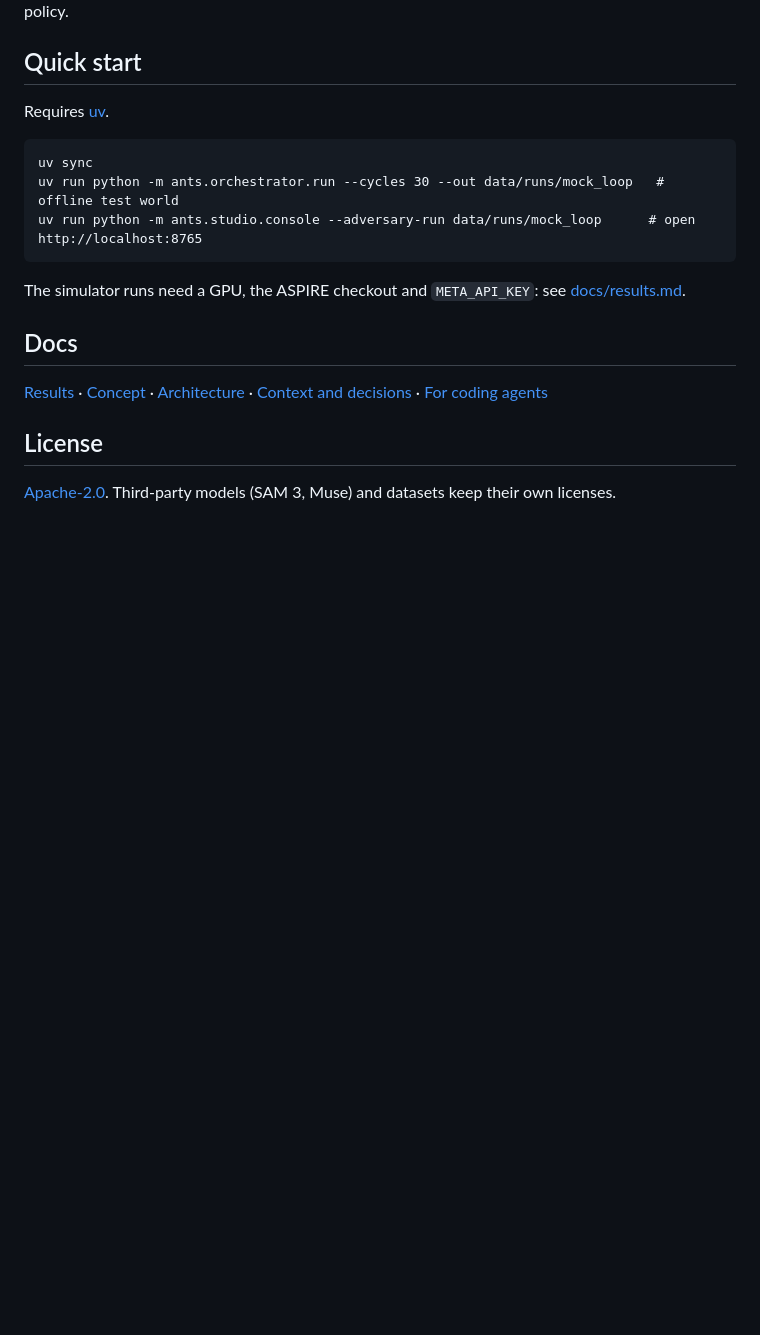
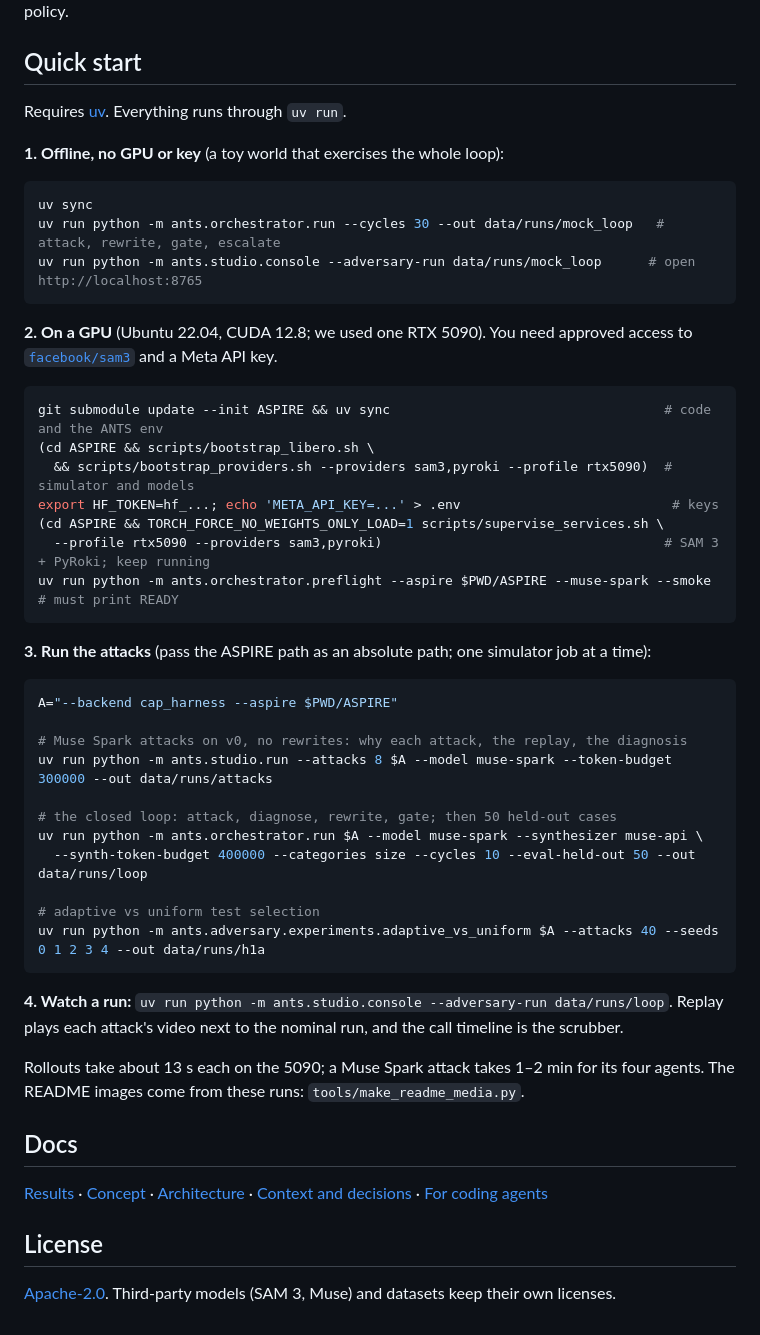
Before and after one commit to alfredowh/ANTS, a Markdown page: README.md, the part around one of its changes. Drawn GitHub-style; blank space fills up the shorter version.

````diff
--- a/README.md
+++ b/README.md
@@ -67,15 +106,47 @@ A test-and-repair layer for robot skills: from one demonstration, an integrator
 
 ## Quick start
 
-Requires [uv](https://docs.astral.sh/uv/getting-started/installation/).
+Requires [uv](https://docs.astral.sh/uv/getting-started/installation/). Everything runs through `uv run`.
 
-```
+**1. Offline, no GPU or key** (a toy world that exercises the whole loop):
+
+```bash
 uv sync
-uv run python -m ants.orchestrator.run --cycles 30 --out data/runs/mock_loop   # offline test world
+uv run python -m ants.orchestrator.run --cycles 30 --out data/runs/mock_loop   # attack, rewrite, gate, escalate
 uv run python -m ants.studio.console --adversary-run data/runs/mock_loop      # open http://localhost:8765
 ```
 
-The simulator runs need a GPU, the ASPIRE checkout and `META_API_KEY`: see [docs/results.md](docs/results.md).
+**2. On a GPU** (Ubuntu 22.04, CUDA 12.8; we used one RTX 5090). You need approved access to [`facebook/sam3`](https://huggingface.co/facebook/sam3) and a Meta API key.
+
+```bash
+git submodule update --init ASPIRE && uv sync                                   # code and the ANTS env
+(cd ASPIRE && scripts/bootstrap_libero.sh \
+  && scripts/bootstrap_providers.sh --providers sam3,pyroki --profile rtx5090)  # simulator and models
+export HF_TOKEN=hf_...; echo 'META_API_KEY=...' > .env                           # keys
+(cd ASPIRE && TORCH_FORCE_NO_WEIGHTS_ONLY_LOAD=1 scripts/supervise_services.sh \
+  --profile rtx5090 --providers sam3,pyroki)                                    # SAM 3 + PyRoki; keep running
+uv run python -m ants.orchestrator.preflight --aspire $PWD/ASPIRE --muse-spark --smoke   # must print READY
+```
+
+**3. Run the attacks** (pass the ASPIRE path as an absolute path; one simulator job at a time):
+
+```bash
+A="--backend cap_harness --aspire $PWD/ASPIRE"
+
+# Muse Spark attacks on v0, no rewrites: why each attack, the replay, the diagnosis
+uv run python -m ants.studio.run --attacks 8 $A --model muse-spark --token-budget 300000 --out data/runs/attacks
+
+# the closed loop: attack, diagnose, rewrite, gate; then 50 held-out cases
+uv run python -m ants.orchestrator.run $A --model muse-spark --synthesizer muse-api \
+  --synth-token-budget 400000 --categories size --cycles 10 --eval-held-out 50 --out data/runs/loop
+
+# adaptive vs uniform test selection
+uv run python -m ants.adversary.experiments.adaptive_vs_uniform $A --attacks 40 --seeds 0 1 2 3 4 --out data/runs/h1a
+```
+
+**4. Watch a run:** `uv run python -m ants.studio.console --adversary-run data/runs/loop`. Replay plays each attack's video next to the nominal run, and the call timeline is the scrubber.
+
+Rollouts take about 13 s each on the 5090; a Muse Spark attack takes 1–2 min for its four agents. The README images come from these runs: `tools/make_readme_media.py`.
 
 ## Docs
 
````
Also changed, not shown: other parts of README.md (+39 -0 lines), docs/images/libero_scene.png (added), docs/images/size_failure.png (added), 4 other files.
